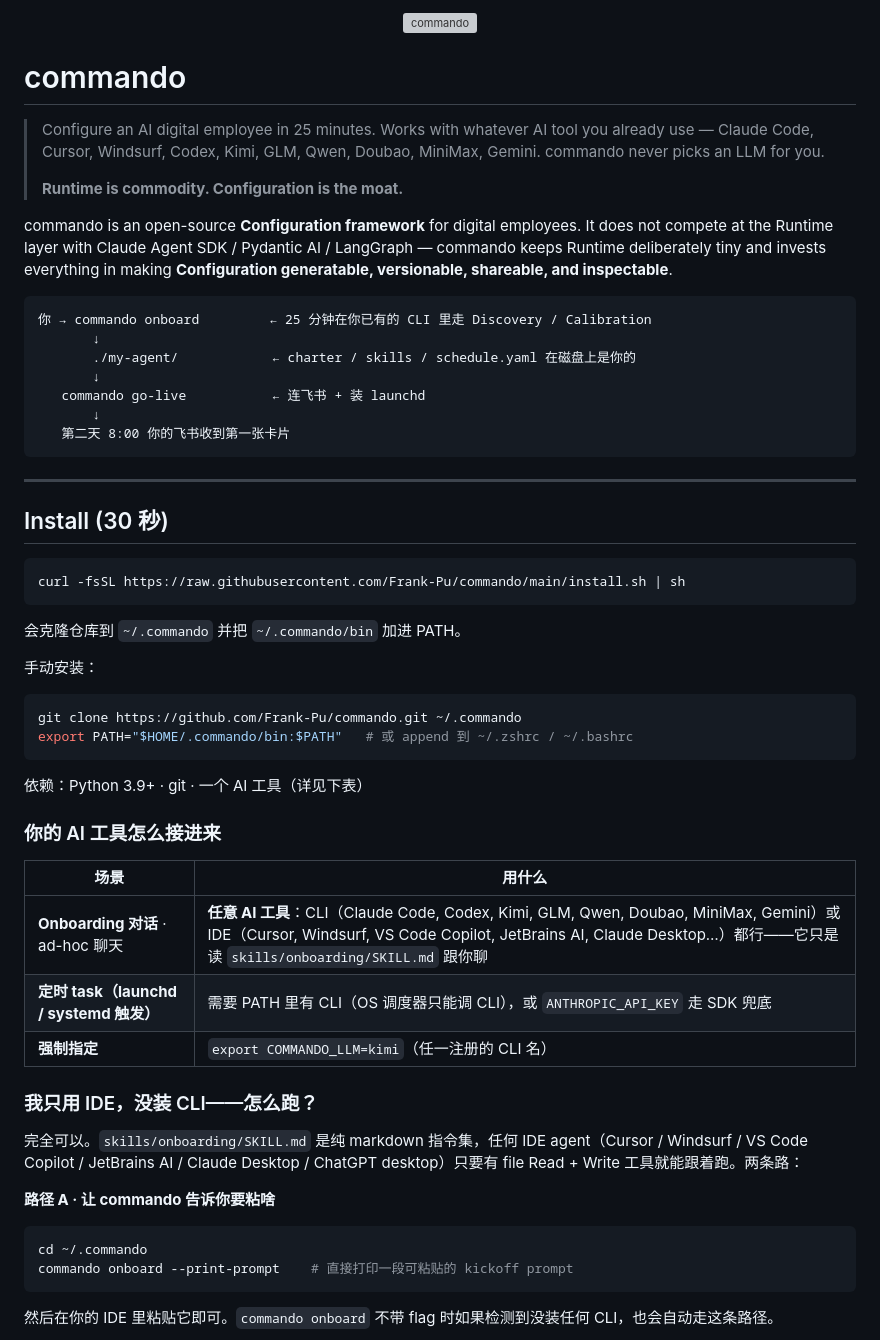
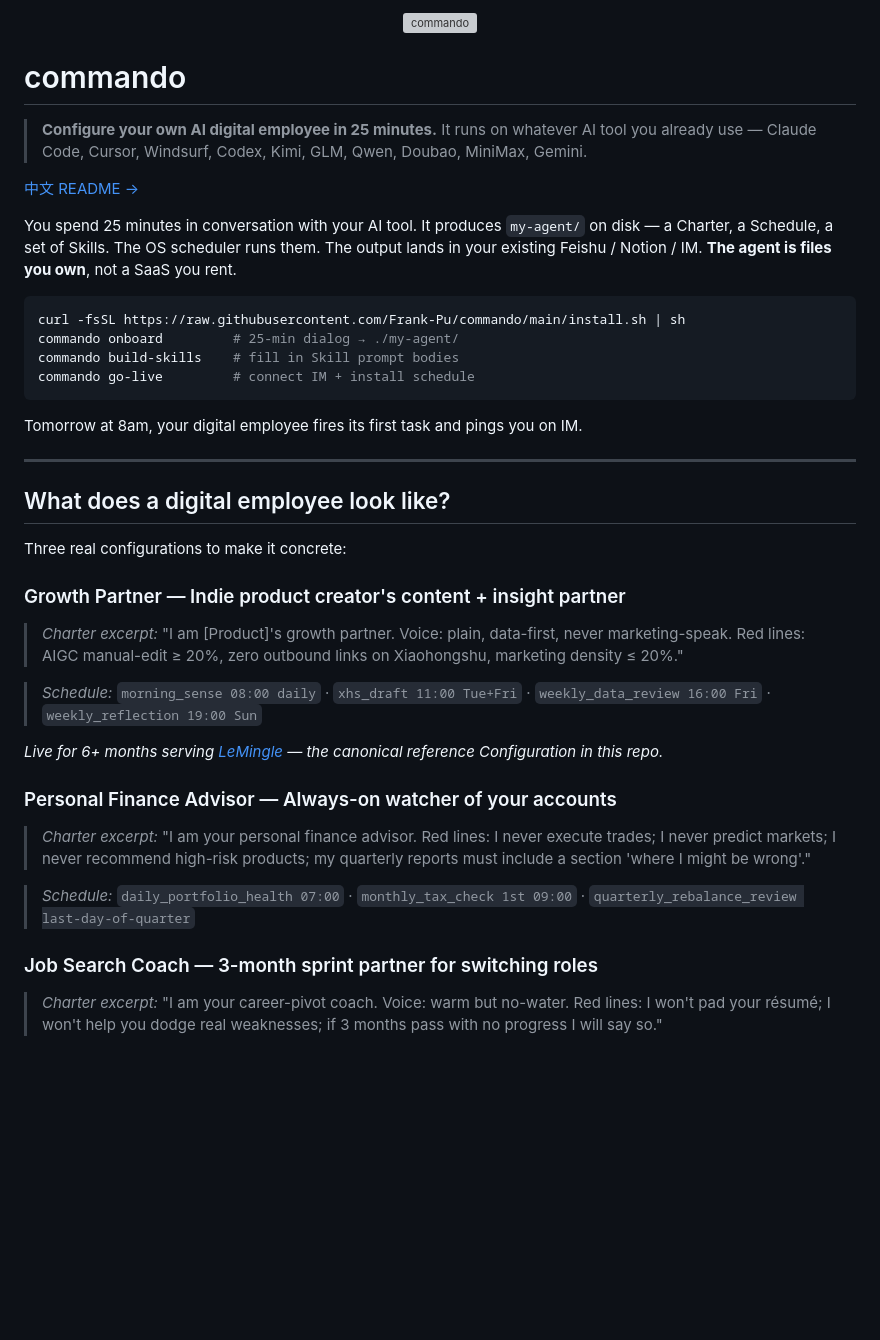
Before and after one commit to Frank-Pu/commando, a Markdown page: README.md, the part around one of its changes. Rendered like a GitHub page; blank space fills up the shorter version; grey boxes are pictures that could not be loaded.

````diff
--- a/README.md
+++ b/README.md
@@ -4,57 +4,42 @@
 
 # commando
 
-> Configure an AI digital employee in 25 minutes. Works with whatever AI tool you already use — Claude Code, Cursor, Windsurf, Codex, Kimi, GLM, Qwen, Doubao, MiniMax, Gemini. commando never picks an LLM for you.
->
-> **Runtime is commodity. Configuration is the moat.**
+> **Configure your own AI digital employee in 25 minutes.** It runs on whatever AI tool you already use — Claude Code, Cursor, Windsurf, Codex, Kimi, GLM, Qwen, Doubao, MiniMax, Gemini.
 
-commando is an open-source **Configuration framework** for digital employees. It does not compete at the Runtime layer with Claude Agent SDK / Pydantic AI / LangGraph — commando keeps Runtime deliberately tiny and invests everything in making **Configuration generatable, versionable, shareable, and inspectable**.
+[中文 README →](README.zh-CN.md)
 
+You spend 25 minutes in conversation with your AI tool. It produces `my-agent/` on disk — a Charter, a Schedule, a set of Skills. The OS scheduler runs them. The output lands in your existing Feishu / Notion / IM. **The agent is files you own**, not a SaaS you rent.
+
+```bash
+curl -fsSL https://raw.githubusercontent.com/Frank-Pu/commando/main/install.sh | sh
+commando onboard         # 25-min dialog → ./my-agent/
+commando build-skills    # fill in Skill prompt bodies
+commando go-live         # connect IM + install schedule
 ```
-你 → commando onboard         ← 25 分钟在你已有的 CLI 里走 Discovery / Calibration
-       ↓
-       ./my-agent/            ← charter / skills / schedule.yaml 在磁盘上是你的
-       ↓
-   commando go-live           ← 连飞书 + 装 launchd
-       ↓
-   第二天 8:00 你的飞书收到第一张卡片
-```
+
+Tomorrow at 8am, your digital employee fires its first task and pings you on IM.
 
 ---
 
-## Install (30 秒)
+## What does a digital employee look like?
 
-```bash
-curl -fsSL https://raw.githubusercontent.com/Frank-Pu/commando/main/install.sh | sh
-```
+Three real configurations to make it concrete:
 
-会克隆仓库到 `~/.commando` 并把 `~/.commando/bin` 加进 PATH。
+### Growth Partner — Indie product creator's content + insight partner
 
-手动安装：
+> *Charter excerpt:* "I am [Product]'s growth partner. Voice: plain, data-first, never marketing-speak. Red lines: AIGC manual-edit ≥ 20%, zero outbound links on Xiaohongshu, marketing density ≤ 20%."
 
-```bash
-git clone https://github.com/Frank-Pu/commando.git ~/.commando
-export PATH="$HOME/.commando/bin:$PATH"   # 或 append 到 ~/.zshrc / ~/.bashrc
-```
+> *Schedule:* `morning_sense 08:00 daily` · `xhs_draft 11:00 Tue+Fri` · `weekly_data_review 16:00 Fri` · `weekly_reflection 19:00 Sun`
 
-依赖：Python 3.9+ · git · 一个 AI 工具（详见下表）
+*Live for 6+ months serving [LeMingle](https://lemingle.com) — the canonical reference Configuration in this repo.*
 
-### 你的 AI 工具怎么接进来
+### Personal Finance Advisor — Always-on watcher of your accounts
 
-| 场景 | 用什么 |
-|---|---|
-| **Onboarding 对话** · ad-hoc 聊天 | **任意 AI 工具**：CLI（Claude Code, Codex, Kimi, GLM, Qwen, Doubao, MiniMax, Gemini）或 IDE（Cursor, Windsurf, VS Code Copilot, JetBrains AI, Claude Desktop…）都行——它只是读 `skills/onboarding/SKILL.md` 跟你聊 |
-| **定时 task（launchd / systemd 触发）** | 需要 PATH 里有 CLI（OS 调度器只能调 CLI），或 `ANTHROPIC_API_KEY` 走 SDK 兜底 |
-| **强制指定** | `export COMMANDO_LLM=kimi`（任一注册的 CLI 名） |
+> *Charter excerpt:* "I am your personal finance advisor. Red lines: I never execute trades; I never predict markets; I never recommend high-risk products; my quarterly reports must include a section 'where I might be wrong'."
 
-### 我只用 IDE，没装 CLI——怎么跑？
+> *Schedule:* `daily_portfolio_health 07:00` · `monthly_tax_check 1st 09:00` · `quarterly_rebalance_review last-day-of-quarter`
 
-完全可以。`skills/onboarding/SKILL.md` 是纯 markdown 指令集，任何 IDE agent（Cursor / Windsurf / VS Code Copilot / JetBrains AI / Claude Desktop / ChatGPT desktop）只要有 file Read + Write 工具就能跟着跑。两条路：
+### Job Search Coach — 3-month sprint partner for switching roles
 
-**路径 A · 让 commando 告诉你要粘啥**
-```bash
-cd ~/.commando
-commando onboard --print-prompt    # 直接打印一段可粘贴的 kickoff prompt
-```
-然后在你的 IDE 里粘贴它即可。`commando onboard` 不带 flag 时如果检测到没装任何 CLI，也会自动走这条路径。
+> *Charter excerpt:* "I am your career-pivot coach. Voice: warm but no-water. Red lines: I won't pad your résumé; I won't help you dodge real weaknesses; if 3 months pass with no progress I will say so."
 
````
Also changed, not shown: other parts of README.md (+36 -143 lines), README.zh-CN.md (added, +108 -0 lines).
